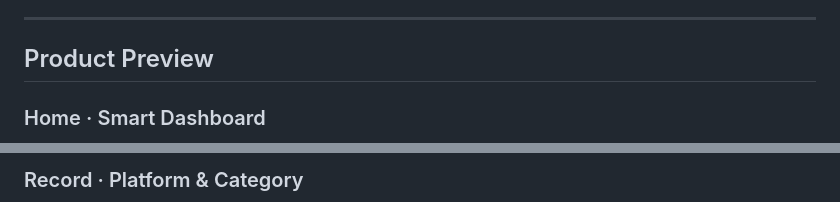
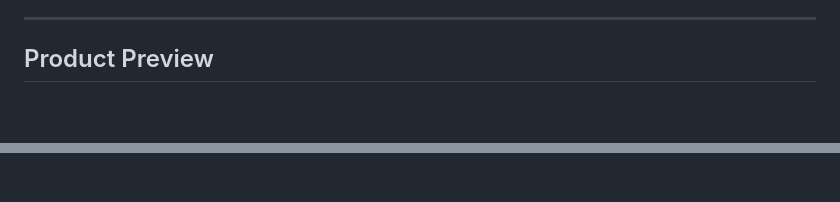
Before and after one commit to onion-create/gigbook, a Markdown page: README.md, 2 parts joined by grey strips. GitHub-like rendering; blank space fills up the shorter version.

```diff
--- a/README.md
+++ b/README.md
@@ -37,5 +38,4 @@ No app answered that. So I built one.
 
 ## Product Preview
 
-### Home · Smart Dashboard
 <p align="center">
@@ -45,4 +45,2 @@ No app answered that. So I built one.
 </p>
-
-### Record · Platform & Category
 <p align="center">
```
Also changed, not shown: other parts of README.md (+6 -12 lines).
